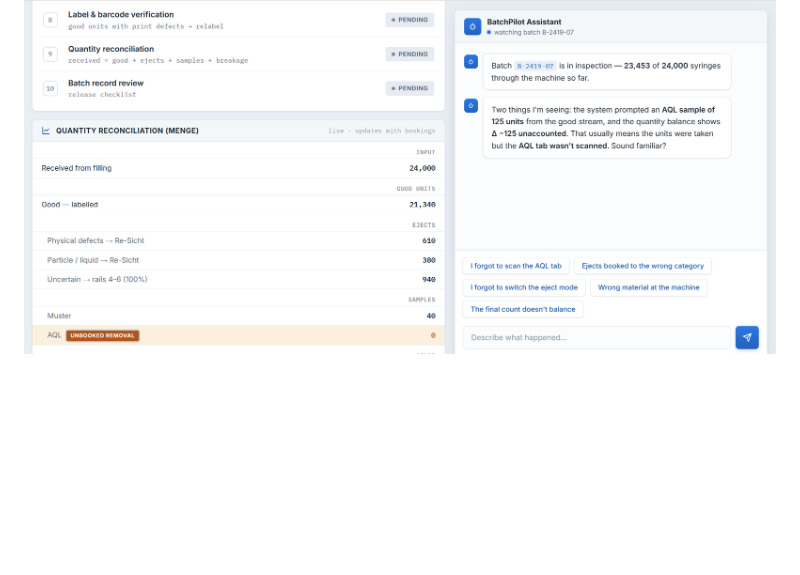
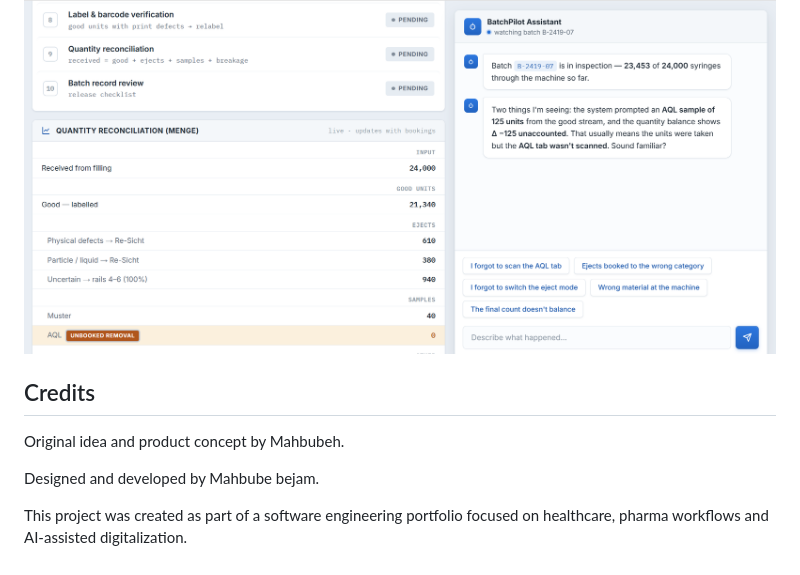
Before and after one commit to mahbejam/pharmaPilot-AI, a Markdown page: README.md, the part around the change. Rendered like a GitHub page; blank space fills up the shorter version.

```diff
--- a/README.md
+++ b/README.md
@@ -98,3 +98,11 @@ Possible next steps: connect the chat to a real LLM, add a rules engine for stat
 
 ### Batch Details
 ![Batch Details](./images/batch-details.png)
+
+## Credits
+
+Original idea and product concept by Mahbubeh.
+
+Designed and developed by Mahbube bejam.
+
+This project was created as part of a software engineering portfolio focused on healthcare, pharma workflows and AI-assisted digitalization.
```
